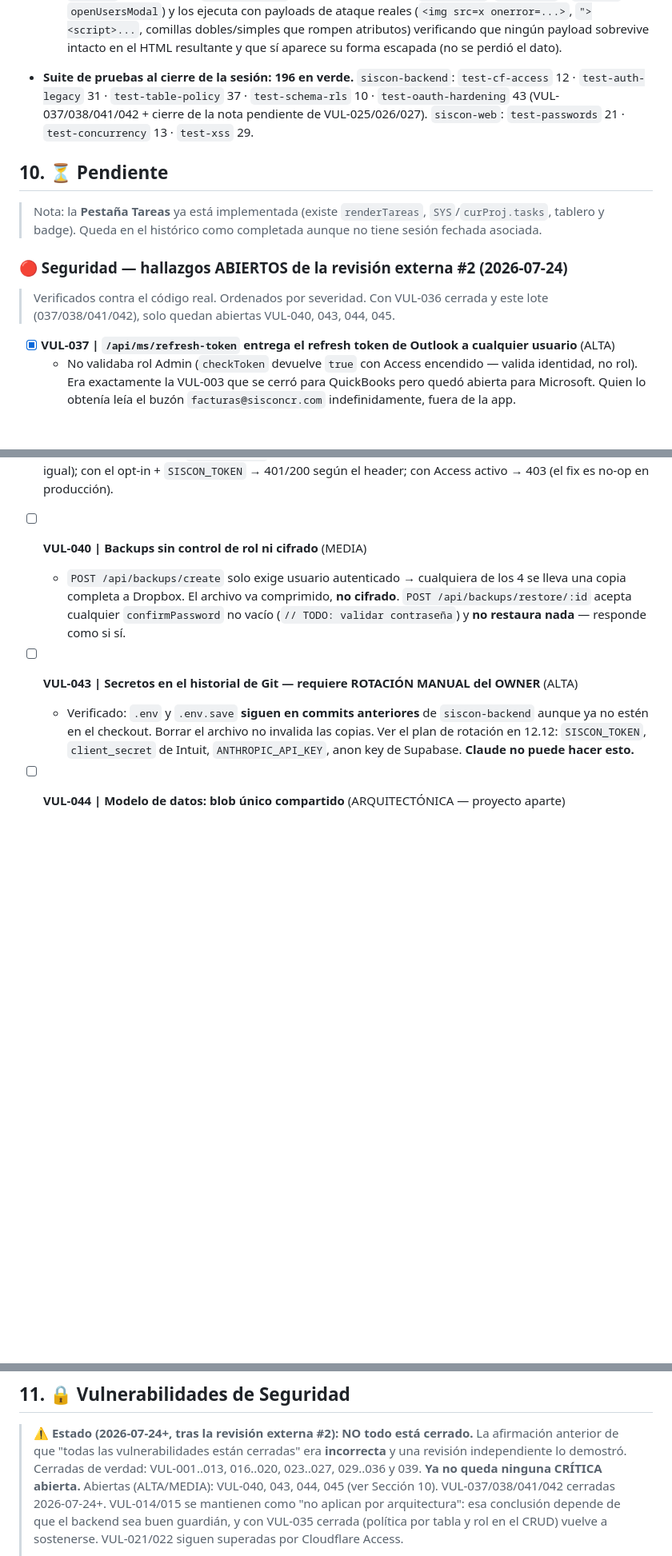
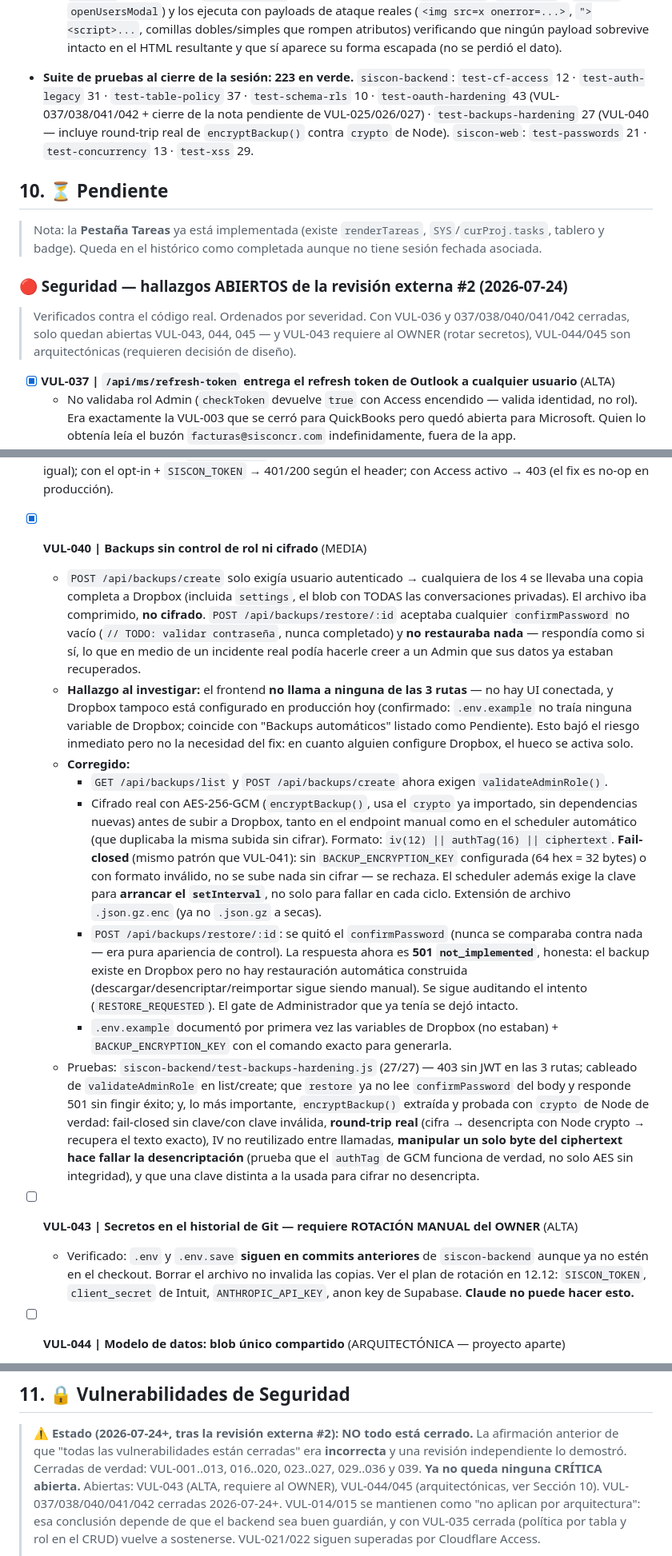
Before and after one commit to agoldav/Siscon-web, a Markdown page: PROJECT_CONTEXT.md, 3 parts joined by grey strips. Shown at 80% size. Drawn GitHub-style; blank space fills up the shorter version.

Commit message:
DOC: cierre de VUL-040 (backups: rol + cifrado AES-256-GCM)
Sincroniza PROJECT_CONTEXT.md con el repo del backend. Suite completa: 223
pruebas (160 backend + 63 frontend). Solo quedan abiertas VUL-043 (requiere
al OWNER rotar secretos) y VUL-044/045 (arquitectonicas, requieren decision
de diseno antes de emprenderlas).

Co-Authored-By: Claude <noreply@anthropic.com>

```diff
--- a/PROJECT_CONTEXT.md
+++ b/PROJECT_CONTEXT.md
@@ -846,9 +846,10 @@ Fallback listo por si el flujo cross-subdominio fallara, **sin activar**:
     `"><script>...`, comillas dobles/simples que rompen atributos) verificando que ningún payload sobrevive
     intacto en el HTML resultante y que sí aparece su forma escapada (no se perdió el dato).
 
-- **Suite de pruebas al cierre de la sesión: 196 en verde.**
+- **Suite de pruebas al cierre de la sesión: 223 en verde.**
   `siscon-backend`: `test-cf-access` 12 · `test-auth-legacy` 31 · `test-table-policy` 37 · `test-schema-rls` 10 ·
-  `test-oauth-hardening` 43 (VUL-037/038/041/042 + cierre de la nota pendiente de VUL-025/026/027).
+  `test-oauth-hardening` 43 (VUL-037/038/041/042 + cierre de la nota pendiente de VUL-025/026/027) ·
+  `test-backups-hardening` 27 (VUL-040 — incluye round-trip real de `encryptBackup()` contra `crypto` de Node).
   `siscon-web`: `test-passwords` 21 · `test-concurrency` 13 · `test-xss` 29.
 
 ## 10. ⏳ Pendiente
@@ -857,7 +858,8 @@ Fallback listo por si el flujo cross-subdominio fallara, **sin activar**:
 
 ### 🔴 Seguridad — hallazgos ABIERTOS de la revisión externa #2 (2026-07-24)
 > Verificados contra el código real. Ordenados por severidad.
-> Con VUL-036 cerrada y este lote (037/038/041/042), solo quedan abiertas VUL-040, 043, 044, 045.
+> Con VUL-036 y 037/038/040/041/042 cerradas, solo quedan abiertas VUL-043, 044, 045 — y VUL-043
+> requiere al OWNER (rotar secretos), VUL-044/045 son arquitectónicas (requieren decisión de diseño).
 
 - [x] **VUL-037 | `/api/ms/refresh-token` entrega el refresh token de Outlook a cualquier usuario** (ALTA)
   - No validaba rol Admin (`checkToken` devuelve `true` con Access encendido — valida identidad, no rol). Era
@@ -901,10 +903,38 @@ Fallback listo por si el flujo cross-subdominio fallara, **sin activar**:
   comparación de `realmId` (con/sin `QBO_REALM_ID`, coincide/no coincide), y — para VUL-041 — las 4 combinaciones
   reales de `checkToken()`: sin nada configurado → 503; con el opt-in → 200 (dev local sigue igual); con el
   opt-in + `SISCON_TOKEN` → 401/200 según el header; con Access activo → 403 (el fix es no-op en producción).
-- [ ] **VUL-040 | Backups sin control de rol ni cifrado** (MEDIA)
-  - `POST /api/backups/create` solo exige usuario autenticado → cualquiera de los 4 se lleva una copia completa a
-    Dropbox. El archivo va comprimido, **no cifrado**. `POST /api/backups/restore/:id` acepta cualquier
-    `confirmPassword` no vacío (`// TODO: validar contraseña`) y **no restaura nada** — responde como si sí.
+- [x] **VUL-040 | Backups sin control de rol ni cifrado** (MEDIA)
+  - `POST /api/backups/create` solo exigía usuario autenticado → cualquiera de los 4 se llevaba una copia completa
+    a Dropbox (incluida `settings`, el blob con TODAS las conversaciones privadas). El archivo iba comprimido,
+    **no cifrado**. `POST /api/backups/restore/:id` aceptaba cualquier `confirmPassword` no vacío
+    (`// TODO: validar contraseña`, nunca completado) y **no restauraba nada** — respondía como si sí, lo que en
+    medio de un incidente real podía hacerle creer a un Admin que sus datos ya estaban recuperados.
+  - **Hallazgo al investigar:** el frontend **no llama a ninguna de las 3 rutas** — no hay UI conectada, y Dropbox
+    tampoco está configurado en producción hoy (confirmado: `.env.example` no traía ninguna variable de Dropbox;
+    coincide con "Backups automáticos" listado como Pendiente). Esto bajó el riesgo inmediato pero no la
+    necesidad del fix: en cuanto alguien configure Dropbox, el hueco se activa solo.
+  - **Corregido:**
+    - `GET /api/backups/list` y `POST /api/backups/create` ahora exigen `validateAdminRole()`.
+    - Cifrado real con AES-256-GCM (`encryptBackup()`, usa el `crypto` ya importado, sin dependencias nuevas)
+      antes de subir a Dropbox, tanto en el endpoint manual como en el scheduler automático (que duplicaba la
+      misma subida sin cifrar). Formato: `iv(12) || authTag(16) || ciphertext`. **Fail-closed** (mismo patrón que
+      VUL-041): sin `BACKUP_ENCRYPTION_KEY` configurada (64 hex = 32 bytes) o con formato inválido, no se sube
+      nada sin cifrar — se rechaza. El scheduler además exige la clave para **arrancar el `setInterval`**, no
+      solo para fallar en cada ciclo. Extensión de archivo `.json.gz.enc` (ya no `.json.gz` a secas).
+    - `POST /api/backups/restore/:id`: se quitó el `confirmPassword` (nunca se comparaba contra nada — era pura
+      apariencia de control). La respuesta ahora es **501 `not_implemented`**, honesta: el backup existe en
+      Dropbox pero no hay restauración automática construida (descargar/desencriptar/reimportar sigue siendo
+      manual). Se sigue auditando el intento (`RESTORE_REQUESTED`). El gate de Administrador que ya tenía se
+      dejó intacto.
+    - `.env.example` documentó por primera vez las variables de Dropbox (no estaban) + `BACKUP_ENCRYPTION_KEY`
+      con el comando exacto para generarla.
+  - Pruebas: `siscon-backend/test-backups-hardening.js` (27/27) — 403 sin JWT en las 3 rutas; cableado de
+    `validateAdminRole` en list/create; que `restore` ya no lee `confirmPassword` del body y responde 501 sin
+    fingir éxito; y, lo más importante, `encryptBackup()` extraída y probada con `crypto` de Node de verdad:
+    fail-closed sin clave/con clave inválida, **round-trip real** (cifra → desencripta con Node crypto → recupera
+    el texto exacto), IV no reutilizado entre llamadas, **manipular un solo byte del ciphertext hace fallar la
+    desencriptación** (prueba que el `authTag` de GCM funciona de verdad, no solo AES sin integridad), y que una
+    clave distinta a la usada para cifrar no desencripta.
 - [ ] **VUL-043 | Secretos en el historial de Git — requiere ROTACIÓN MANUAL del OWNER** (ALTA)
   - Verificado: `.env` y `.env.save` **siguen en commits anteriores** de `siscon-backend` aunque ya no estén en el
     checkout. Borrar el archivo no invalida las copias. Ver el plan de rotación en 12.12: `SISCON_TOKEN`,
@@ -977,7 +1007,8 @@ Fallback listo por si el flujo cross-subdominio fallara, **sin activar**:
 > ⚠️ **Estado (2026-07-24+, tras la revisión externa #2): NO todo está cerrado.** La afirmación anterior de que
 > "todas las vulnerabilidades están cerradas" era **incorrecta** y una revisión independiente lo demostró.
 > Cerradas de verdad: VUL-001..013, 016..020, 023..027, 029..036 y 039. **Ya no queda ninguna CRÍTICA abierta.**
-> Abiertas (ALTA/MEDIA): VUL-040, 043, 044, 045 (ver Sección 10). VUL-037/038/041/042 cerradas 2026-07-24+.
+> Abiertas: VUL-043 (ALTA, requiere al OWNER), VUL-044/045 (arquitectónicas, ver Sección 10).
+> VUL-037/038/040/041/042 cerradas 2026-07-24+.
 > VUL-014/015 se mantienen como "no aplican por arquitectura": esa conclusión depende de que el backend sea buen
 > guardián, y con VUL-035 cerrada (política por tabla y rol en el CRUD) vuelve a sostenerse.
 > VUL-021/022 siguen superadas por Cloudflare Access.
```
